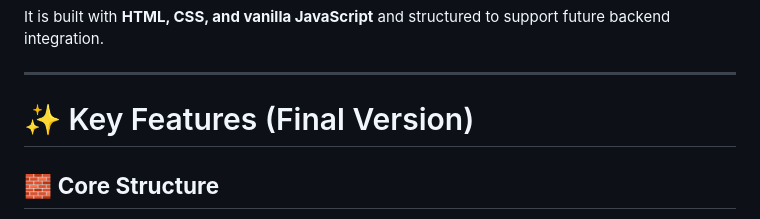
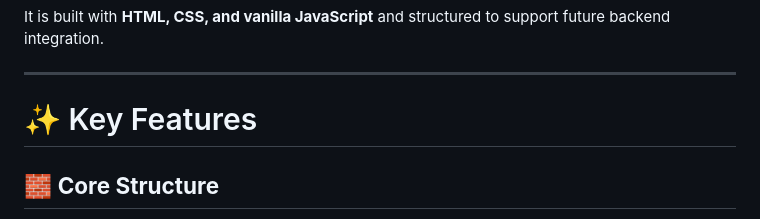
Before and after one commit to KhawlaAlmalki/assignment-4, a Markdown page: README.md, the part around the change. Rendered like a GitHub page.

```diff
--- a/README.md
+++ b/README.md
@@ -24,7 +24,7 @@ It is built with **HTML, CSS, and vanilla JavaScript** and structured to support
 
 ---
 
-# ✨ Key Features (Final Version)
+# ✨ Key Features
 
 ## 🧱 **Core Structure**
 - **About Me** – Profile image, bio, links
```
